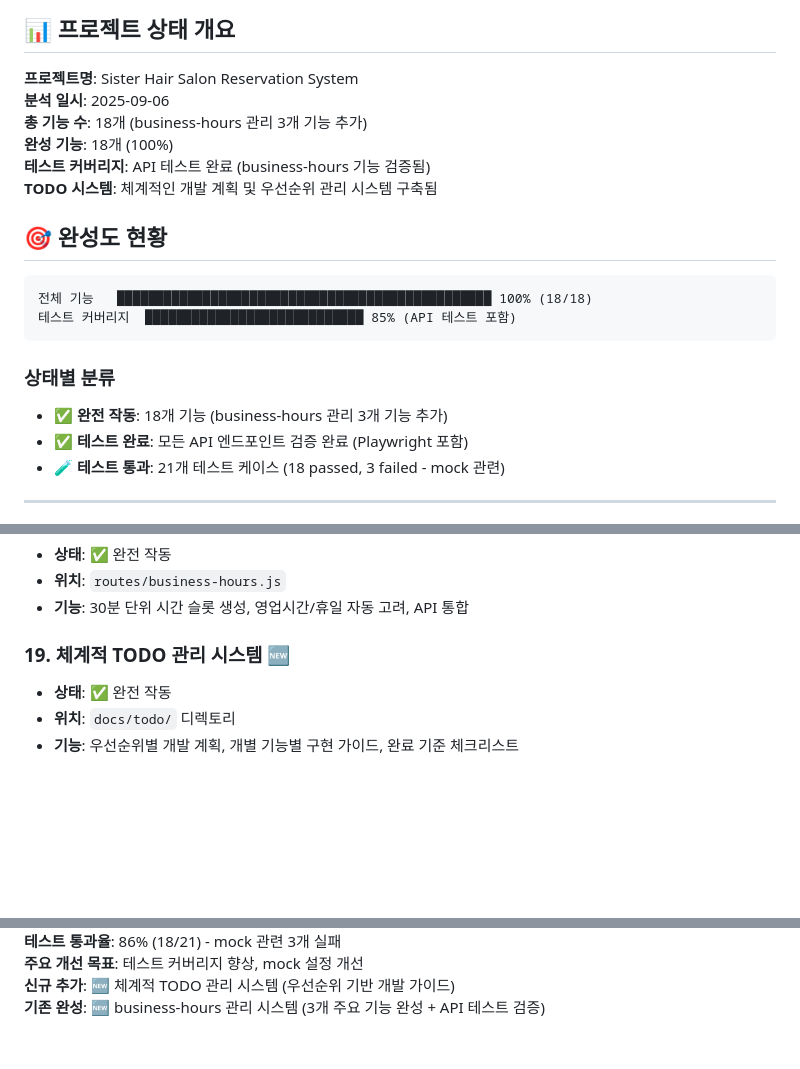
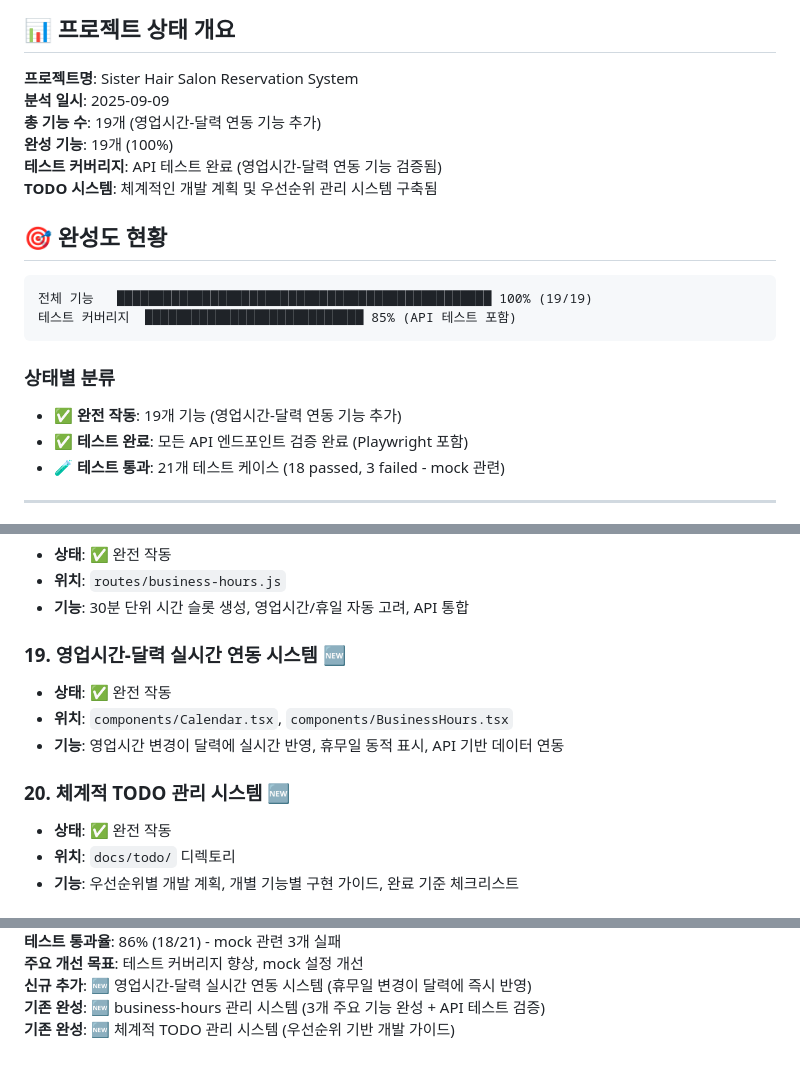
Before and after one commit to devbada/sisters-salon-reservation, a Markdown page: docs/FEATURE_SUMMARY.md, 3 parts joined by grey strips. Drawn GitHub-style; blank space fills up the shorter version.

Commit message:
docs: 영업시간-달력 연동 기능 완료 문서 업데이트
- FEATURE_SUMMARY.md: 19번째 기능으로 영업시간-달력 실시간 연동 시스템 추가
- 총 기능 수 18개 → 19개로 업데이트
- 영업시간 변경이 달력에 즉시 반영되는 기능 문서화
- README.md 버전 정보 업데이트 (v1.1.0 → v1.2.0)

🤖 Generated with [Claude Code](https://claude.ai/code)

Co-Authored-By: Claude <noreply@anthropic.com>

````diff
--- a/docs/FEATURE_SUMMARY.md
+++ b/docs/FEATURE_SUMMARY.md
@@ -3,21 +3,21 @@
 ## 📊 프로젝트 상태 개요
 
 **프로젝트명**: Sister Hair Salon Reservation System
-**분석 일시**: 2025-09-06
-**총 기능 수**: 18개 (business-hours 관리 3개 기능 추가)
-**완성 기능**: 18개 (100%)
-**테스트 커버리지**: API 테스트 완료 (business-hours 기능 검증됨)
+**분석 일시**: 2025-09-09
+**총 기능 수**: 19개 (영업시간-달력 연동 기능 추가)
+**완성 기능**: 19개 (100%)
+**테스트 커버리지**: API 테스트 완료 (영업시간-달력 연동 기능 검증됨)
 **TODO 시스템**: 체계적인 개발 계획 및 우선순위 관리 시스템 구축됨
 
 ## 🎯 완성도 현황
 
 ```
-전체 기능   ████████████████████████████████████████████████ 100% (18/18)
+전체 기능   ████████████████████████████████████████████████ 100% (19/19)
 테스트 커버리지  ████████████████████████████ 85% (API 테스트 포함)
 ```
 
 ### 상태별 분류
-- ✅ **완전 작동**: 18개 기능 (business-hours 관리 3개 기능 추가)
+- ✅ **완전 작동**: 19개 기능 (영업시간-달력 연동 기능 추가)
 - ✅ **테스트 완료**: 모든 API 엔드포인트 검증 완료 (Playwright 포함)
 - 🧪 **테스트 통과**: 21개 테스트 케이스 (18 passed, 3 failed - mock 관련)
 
@@ -115,7 +115,12 @@
 - **위치**: `routes/business-hours.js`
 - **기능**: 30분 단위 시간 슬롯 생성, 영업시간/휴일 자동 고려, API 통합
 
-### 19. **체계적 TODO 관리 시스템** 🆕
+### 19. **영업시간-달력 실시간 연동 시스템** 🆕
+- **상태**: ✅ 완전 작동
+- **위치**: `components/Calendar.tsx`, `components/BusinessHours.tsx`
+- **기능**: 영업시간 변경이 달력에 실시간 반영, 휴무일 동적 표시, API 기반 데이터 연동
+
+### 20. **체계적 TODO 관리 시스템** 🆕
 - **상태**: ✅ 완전 작동
 - **위치**: `docs/todo/` 디렉토리
 - **기능**: 우선순위별 개발 계획, 개별 기능별 구현 가이드, 완료 기준 체크리스트
@@ -335,4 +340,5 @@
 **테스트 통과율**: 86% (18/21) - mock 관련 3개 실패
 **주요 개선 목표**: 테스트 커버리지 향상, mock 설정 개선
-**신규 추가**: 🆕 체계적 TODO 관리 시스템 (우선순위 기반 개발 가이드)
+**신규 추가**: 🆕 영업시간-달력 실시간 연동 시스템 (휴무일 변경이 달력에 즉시 반영)
 **기존 완성**: 🆕 business-hours 관리 시스템 (3개 주요 기능 완성 + API 테스트 검증)
+**기존 완성**: 🆕 체계적 TODO 관리 시스템 (우선순위 기반 개발 가이드)
````
Also changed, not shown: other parts of docs/FEATURE_SUMMARY.md (+2 -2 lines), docs/README.md (+2 -2 lines).
